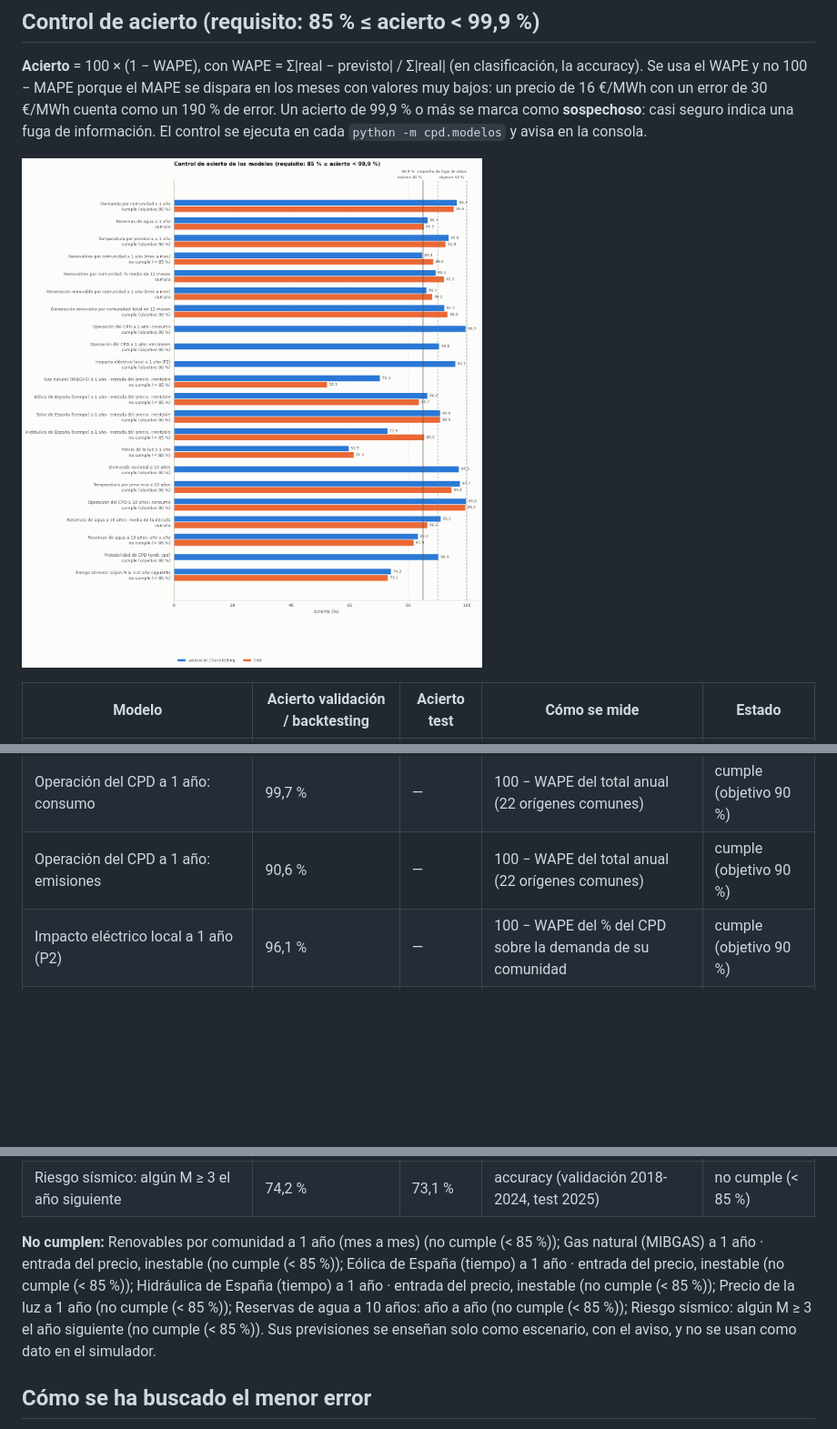
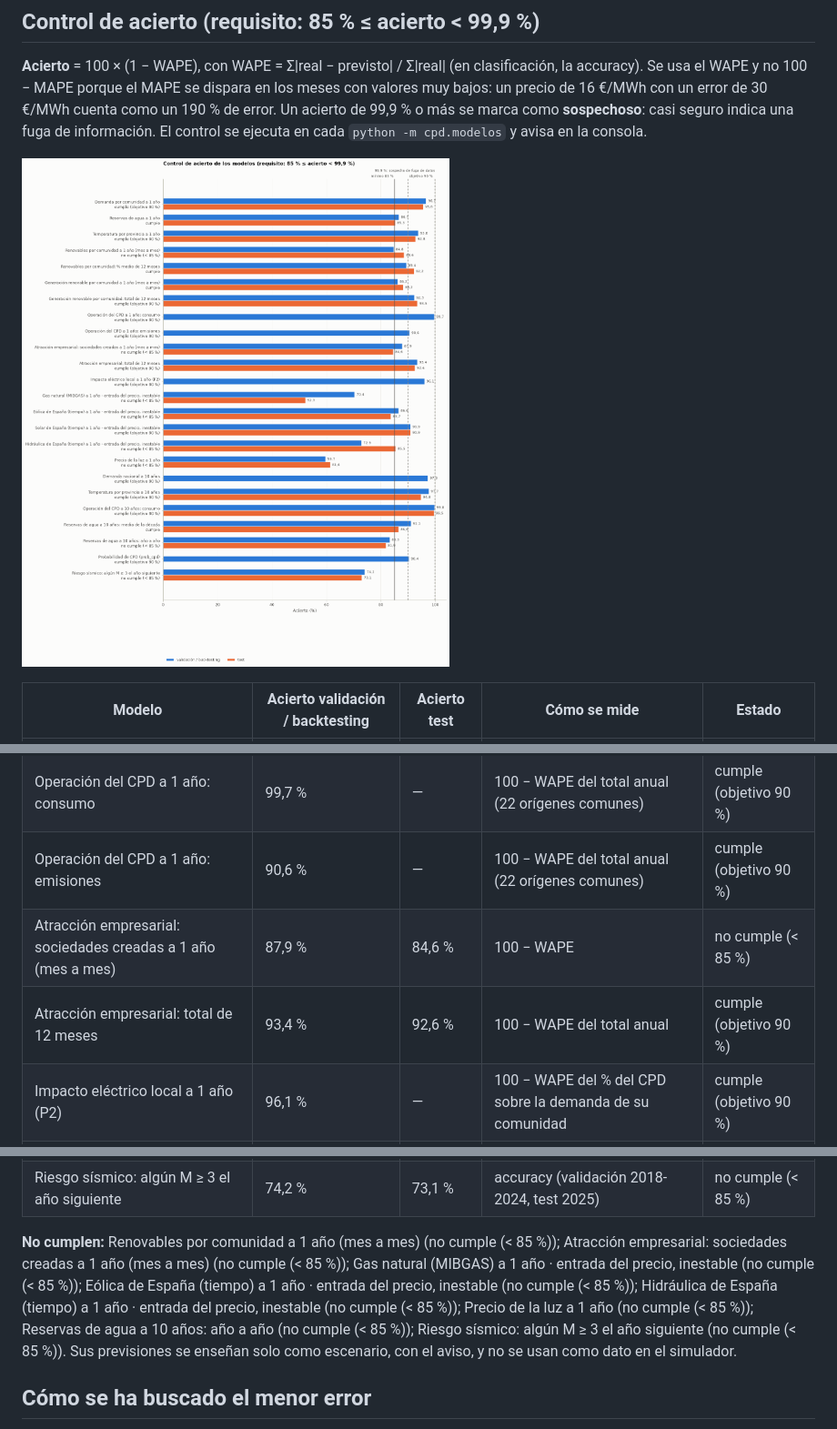
Before and after one commit to MarcMunta/Proyecto-3, a Markdown page: docs/analisis/previsiones_1_anio.md, 3 parts joined by grey strips. Shown at 91% size. Drawn GitHub-style; pictures changed too: docs/figuras/previsiones/08_control_acierto.png; blank space fills up the shorter version.

Commit message:
docs(analisis): informe y figuras con la atracción empresarial
Co-Authored-By: Claude Opus 5.5 <noreply@anthropic.com>

```diff
--- a/docs/analisis/previsiones_1_anio.md
+++ b/docs/analisis/previsiones_1_anio.md
@@ -28,6 +28,8 @@ indica una fuga de información. El control se ejecuta en cada `python -m cpd.mo
 | Generación renovable por comunidad: total de 12 meses | 92,3 % | 93,5 % | 100 − WAPE del total anual | cumple (objetivo 90 %) |
 | Operación del CPD a 1 año: consumo | 99,7 % | — | 100 − WAPE del total anual (22 orígenes comunes) | cumple (objetivo 90 %) |
 | Operación del CPD a 1 año: emisiones | 90,6 % | — | 100 − WAPE del total anual (22 orígenes comunes) | cumple (objetivo 90 %) |
+| Atracción empresarial: sociedades creadas a 1 año (mes a mes) | 87,9 % | 84,6 % | 100 − WAPE | no cumple (< 85 %) |
+| Atracción empresarial: total de 12 meses | 93,4 % | 92,6 % | 100 − WAPE del total anual | cumple (objetivo 90 %) |
 | Impacto eléctrico local a 1 año (P2) | 96,1 % | — | 100 − WAPE del % del CPD sobre la demanda de su comunidad | cumple (objetivo 90 %) |
 | Gas natural (MIBGAS) a 1 año · entrada del precio, inestable | 70,4 % | 52,3 % | 100 − WAPE | no cumple (< 85 %) |
 | Eólica de España (tiempo) a 1 año · entrada del precio, inestable | 86,6 % | 83,7 % | 100 − WAPE | no cumple (< 85 %) |
@@ -42,7 +44,7 @@ indica una fuga de información. El control se ejecuta en cada `python -m cpd.mo
 | Probabilidad de CPD (prob_cpd) | 90,4 % | — | accuracy fuera de pliegue | cumple (objetivo 90 %) |
 | Riesgo sísmico: algún M ≥ 3 el año siguiente | 74,2 % | 73,1 % | accuracy (validación 2018-2024, test 2025) | no cumple (< 85 %) |
 
-**No cumplen:** Renovables por comunidad a 1 año (mes a mes) (no cumple (< 85 %)); Gas natural (MIBGAS) a 1 año · entrada del precio, inestable (no cumple (< 85 %)); Eólica de España (tiempo) a 1 año · entrada del precio, inestable (no cumple (< 85 %)); Hidráulica de España (tiempo) a 1 año · entrada del precio, inestable (no cumple (< 85 %)); Precio de la luz a 1 año (no cumple (< 85 %)); Reservas de agua a 10 años: año a año (no cumple (< 85 %)); Riesgo sísmico: algún M ≥ 3 el año siguiente (no cumple (< 85 %)). Sus previsiones se enseñan solo como escenario, con el aviso, y no se usan como dato en el simulador.
+**No cumplen:** Renovables por comunidad a 1 año (mes a mes) (no cumple (< 85 %)); Atracción empresarial: sociedades creadas a 1 año (mes a mes) (no cumple (< 85 %)); Gas natural (MIBGAS) a 1 año · entrada del precio, inestable (no cumple (< 85 %)); Eólica de España (tiempo) a 1 año · entrada del precio, inestable (no cumple (< 85 %)); Hidráulica de España (tiempo) a 1 año · entrada del precio, inestable (no cumple (< 85 %)); Precio de la luz a 1 año (no cumple (< 85 %)); Reservas de agua a 10 años: año a año (no cumple (< 85 %)); Riesgo sísmico: algún M ≥ 3 el año siguiente (no cumple (< 85 %)). Sus previsiones se enseñan solo como escenario, con el aviso, y no se usan como dato en el simulador.
 
 
 ## Cómo se ha buscado el menor error
```
Also changed, not shown: other parts of docs/analisis/previsiones_1_anio.md (+20 -0 lines), docs/figuras/previsiones/20_atraccion_empresarial.png (added).
